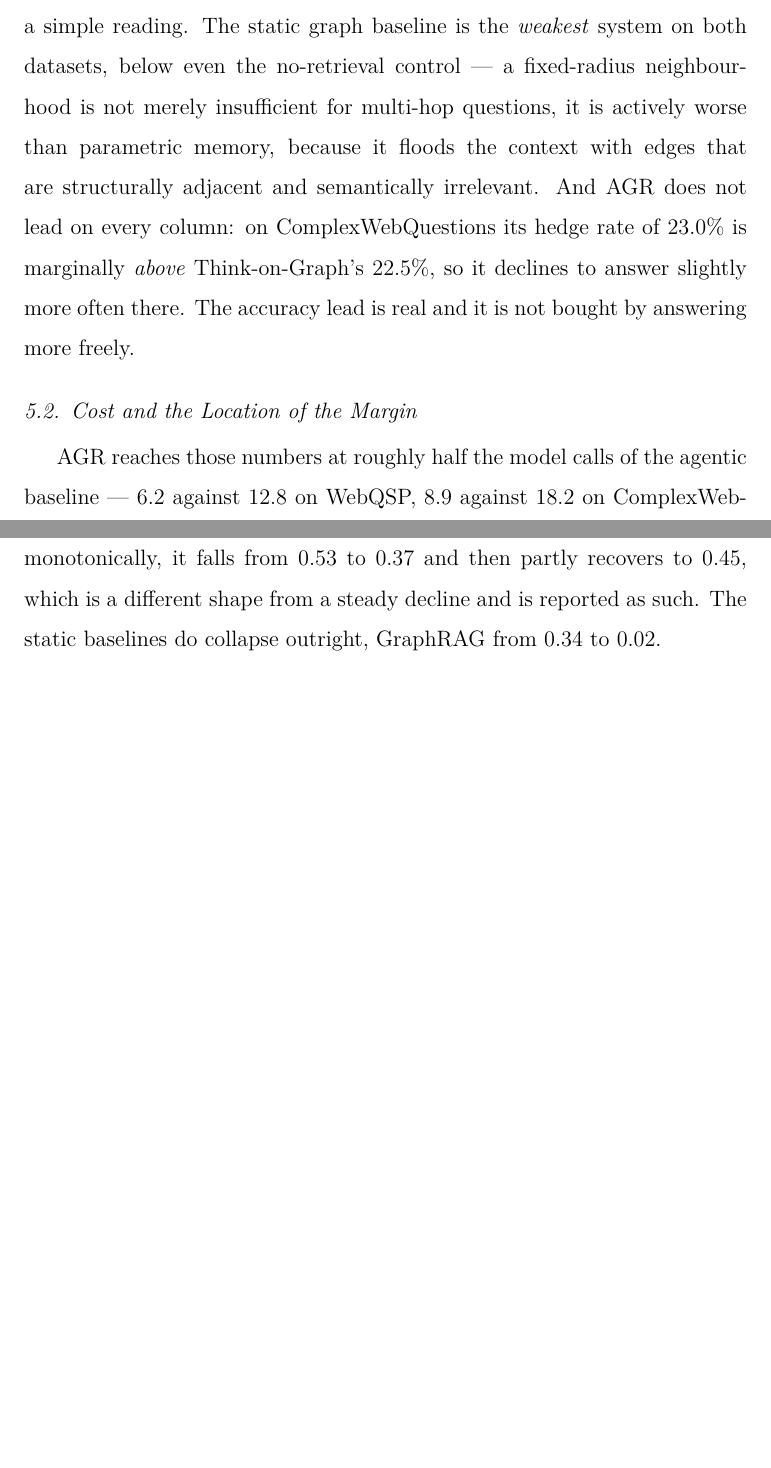
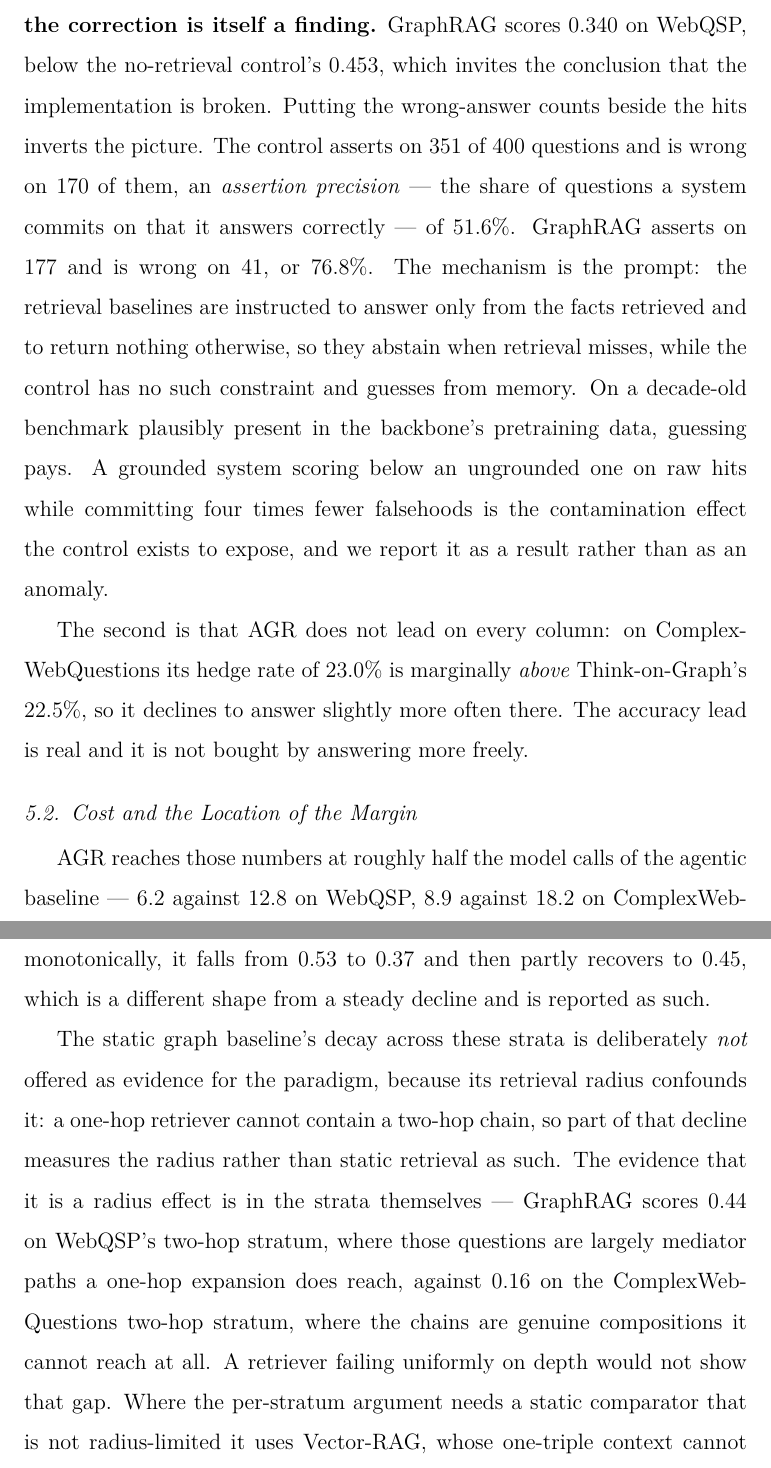
Before and after one commit to sakif-khan/agentic-graph-reasoning, a LaTeX thesis (thesis_paper/agr-paper.tex, which reads thesis_paper/sections/results.tex): two parts of pages 20 and 23 of 41 before the commit and two parts of pages 21 and 24 of 42 after it, joined at a grey line, cut at the place of the change, the shorter picture padded with empty space. Compiled offline with pdfLaTeX.

Commit message:
Paper: retract the GraphRAG paradigm claim.

```diff
--- a/thesis_paper/sections/results.tex
+++ b/thesis_paper/sections/results.tex
@@ -69,15 +69,29 @@ against the four baselines reject at the conventional level.
 \end{table}
 
 Two features of this table are worth naming because they cut against a
-simple reading. The static graph baseline is the \emph{weakest} system
-on both datasets, below even the no-retrieval control --- a fixed-radius
-neighbourhood is not merely insufficient for multi-hop questions, it is
-actively worse than parametric memory, because it floods the context
-with edges that are structurally adjacent and semantically irrelevant.
-And AGR does not lead on every column: on ComplexWebQuestions its hedge
-rate of $23.0\%$ is marginally \emph{above} Think-on-Graph's $22.5\%$,
-so it declines to answer slightly more often there. The accuracy lead is
-real and it is not bought by answering more freely.
+simple reading. \textbf{Raw hits mislead on the static graph baseline,
+and the correction is itself a finding.} GraphRAG scores $0.340$ on
+WebQSP, below the no-retrieval control's $0.453$, which invites the
+conclusion that the implementation is broken. Putting the wrong-answer
+counts beside the hits inverts the picture. The control asserts on $351$
+of $400$ questions and is wrong on $170$ of them, an \emph{assertion
+precision} --- the share of questions a system commits on that it
+answers correctly --- of $51.6\%$. GraphRAG asserts on $177$ and is
+wrong on $41$, or $76.8\%$. The mechanism is the prompt: the retrieval
+baselines are instructed to answer only from the facts retrieved and to
+return nothing otherwise, so they abstain when retrieval misses, while
+the control has no such constraint and guesses from memory. On a
+decade-old benchmark plausibly present in the backbone's pretraining
+data, guessing pays. A grounded system scoring below an ungrounded one
+on raw hits while committing four times fewer falsehoods is the
+contamination effect the control exists to expose, and we report it as a
+result rather than as an anomaly.
+
+The second is that AGR does not lead on every column: on
+ComplexWebQuestions its hedge rate of $23.0\%$ is marginally
+\emph{above} Think-on-Graph's $22.5\%$, so it declines to answer
+slightly more often there. The accuracy lead is real and it is not
+bought by answering more freely.
 
 \subsection{Cost and the Location of the Margin}\label{sec:cost}
 
@@ -170,8 +184,21 @@ three or more. Every other system ends below where it started. That
 phrasing is deliberate and the weaker alternative is the true one ---
 Think-on-Graph does not decay monotonically, it falls from $0.53$ to
 $0.37$ and then partly recovers to $0.45$, which is a different shape
-from a steady decline and is reported as such. The static baselines do
-collapse outright, GraphRAG from $0.34$ to $0.02$.
+from a steady decline and is reported as such.
+
+The static graph baseline's decay across these strata is deliberately
+\emph{not} offered as evidence for the paradigm, because its retrieval
+radius confounds it: a one-hop retriever cannot contain a two-hop chain,
+so part of that decline measures the radius rather than static retrieval
+as such. The evidence that it is a radius effect is in the strata
+themselves --- GraphRAG scores $0.44$ on WebQSP's two-hop stratum, where
+those questions are largely mediator paths a one-hop expansion does
+reach, against $0.16$ on the ComplexWebQuestions two-hop stratum, where
+the chains are genuine compositions it cannot reach at all. A retriever
+failing uniformly on depth would not show that gap. Where the
+per-stratum argument needs a static comparator that is not
+radius-limited it uses Vector-RAG, whose one-triple context cannot
+represent a chain at any radius.
 
 A rising curve is the signature the architecture predicts. Decomposition
 converts one hard question into several easy ones, so the questions that
```
Also changed, not shown: thesis_paper/sections/setup.tex (+16 -1 lines), thesis_paper/agr-paper.pdf, 1 other file.
